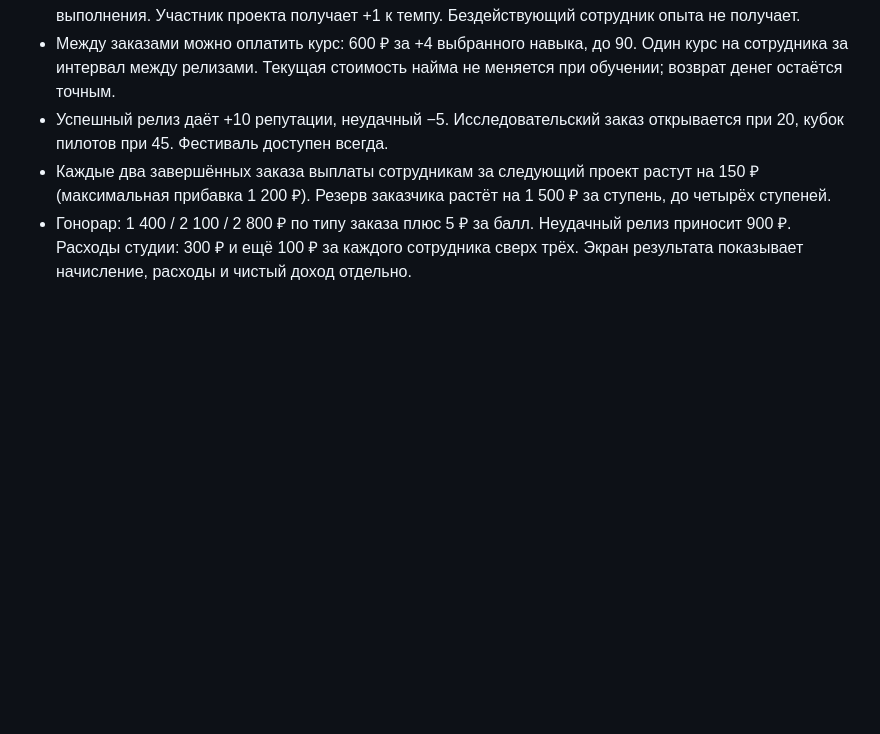
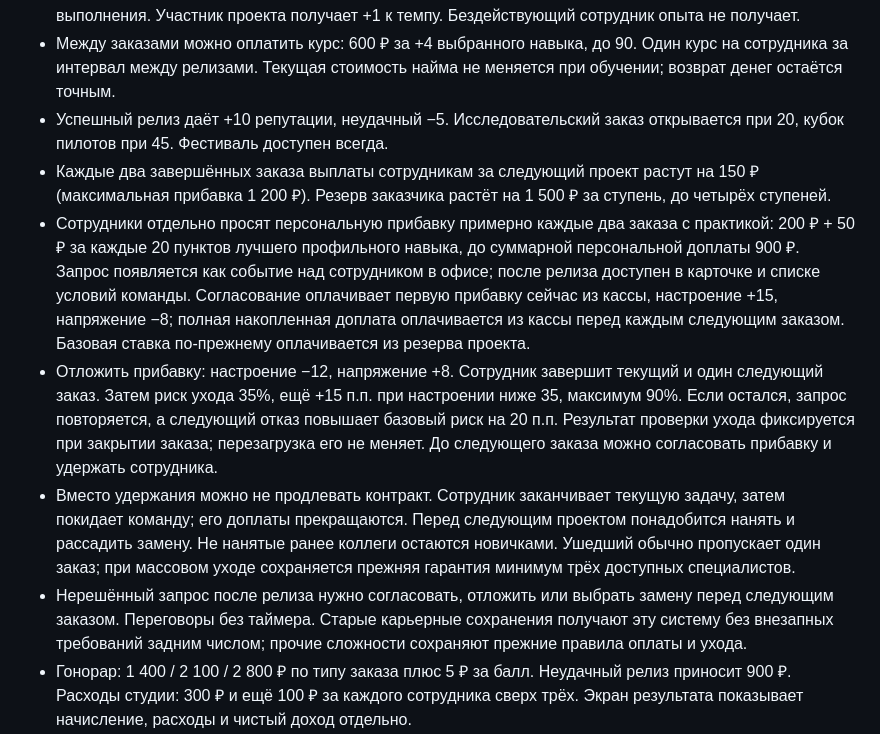
Before and after one commit to ProfessorETH/do-reliza, a Markdown page: planning/CAREER.md, the part around the change. GitHub-like rendering; blank space fills up the shorter version.

```diff
--- a/planning/CAREER.md
+++ b/planning/CAREER.md
@@ -9,6 +9,10 @@
 - Между заказами можно оплатить курс: 600 ₽ за +4 выбранного навыка, до 90. Один курс на сотрудника за интервал между релизами. Текущая стоимость найма не меняется при обучении; возврат денег остаётся точным.
 - Успешный релиз даёт +10 репутации, неудачный −5. Исследовательский заказ открывается при 20, кубок пилотов при 45. Фестиваль доступен всегда.
 - Каждые два завершённых заказа выплаты сотрудникам за следующий проект растут на 150 ₽ (максимальная прибавка 1 200 ₽). Резерв заказчика растёт на 1 500 ₽ за ступень, до четырёх ступеней.
+- Сотрудники отдельно просят персональную прибавку примерно каждые два заказа с практикой: 200 ₽ + 50 ₽ за каждые 20 пунктов лучшего профильного навыка, до суммарной персональной доплаты 900 ₽. Запрос появляется как событие над сотрудником в офисе; после релиза доступен в карточке и списке условий команды. Согласование оплачивает первую прибавку сейчас из кассы, настроение +15, напряжение −8; полная накопленная доплата оплачивается из кассы перед каждым следующим заказом. Базовая ставка по-прежнему оплачивается из резерва проекта.
+- Отложить прибавку: настроение −12, напряжение +8. Сотрудник завершит текущий и один следующий заказ. Затем риск ухода 35%, ещё +15 п.п. при настроении ниже 35, максимум 90%. Если остался, запрос повторяется, а следующий отказ повышает базовый риск на 20 п.п. Результат проверки ухода фиксируется при закрытии заказа; перезагрузка его не меняет. До следующего заказа можно согласовать прибавку и удержать сотрудника.
+- Вместо удержания можно не продлевать контракт. Сотрудник заканчивает текущую задачу, затем покидает команду; его доплаты прекращаются. Перед следующим проектом понадобится нанять и рассадить замену. Не нанятые ранее коллеги остаются новичками. Ушедший обычно пропускает один заказ; при массовом уходе сохраняется прежняя гарантия минимум трёх доступных специалистов.
+- Нерешённый запрос после релиза нужно согласовать, отложить или выбрать замену перед следующим заказом. Переговоры без таймера. Старые карьерные сохранения получают эту систему без внезапных требований задним числом; прочие сложности сохраняют прежние правила оплаты и ухода.
 - Гонорар: 1 400 / 2 100 / 2 800 ₽ по типу заказа плюс 5 ₽ за балл. Неудачный релиз приносит 900 ₽. Расходы студии: 300 ₽ и ещё 100 ₽ за каждого сотрудника сверх трёх. Экран результата показывает начисление, расходы и чистый доход отдельно.
 - Первое прохождение миссии в каждом заказе приносит 500 / 900 / 1 300 ₽ и открывает соответствующее улучшение. Кофейная станция, дополнительные места и найм используют общую систему офиса. Повторное прохождение не дублирует награду.
 - Цели кампании: первые релизы, новые заказчики, четвёртое место, средний лучший профильный навык команды 45, восемь заказов и репутация 60. После целей можно продолжать.
```
Also changed, not shown: planning/CAREER-RETENTION-QA.md (added, +11 -0 lines).
